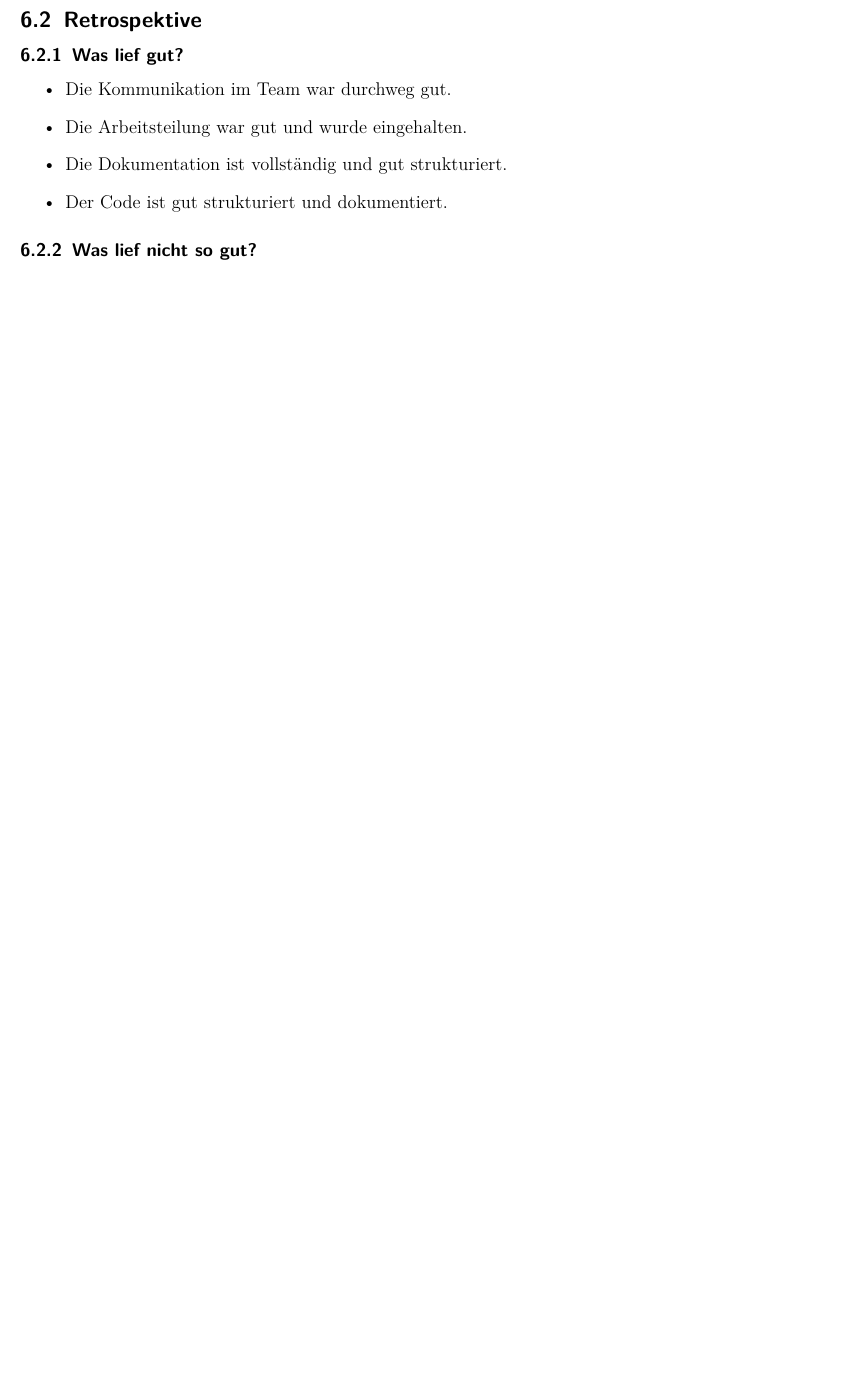
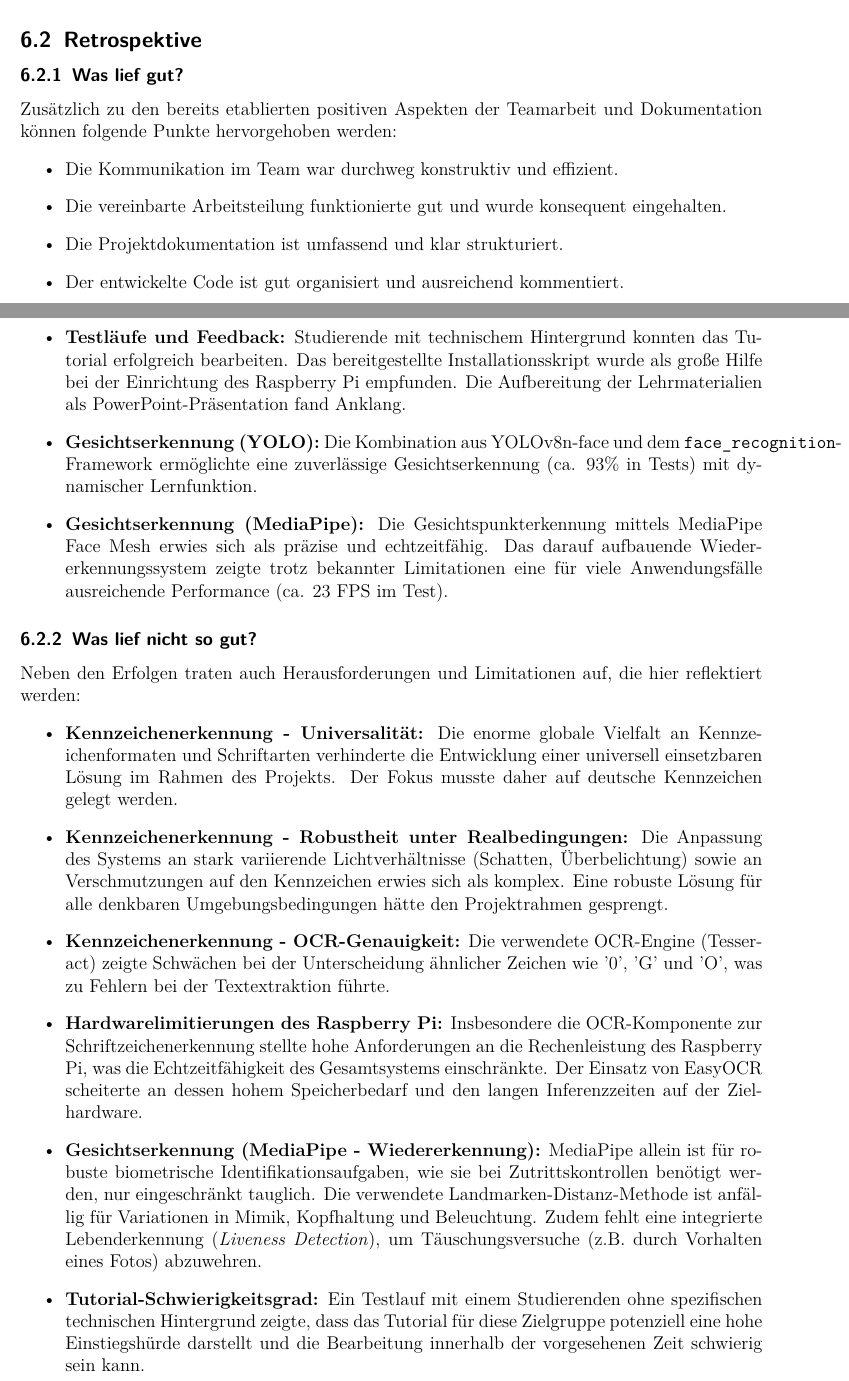
Before and after one commit to TOPR-yoloteam/YOLO, a LaTeX document (src/final_report/main.tex, which reads src/final_report/content/diskussion.tex): part of page 34 of 38 before the commit and two parts of pages 34 and 35 of 39 after it, the two joined at a grey line, cut so that both start at the same text, the shorter picture padded with empty space. Compiled offline with pdfLaTeX.

Commit message:
Erweitere den Abschnitt "Diskussion" um detaillierte Informationen zu den Projektzielen, den durchgeführten Testläufen und den Herausforderungen bei der Kennzeichenerkennung.

```diff
--- a/src/final_report/content/diskussion.tex
+++ b/src/final_report/content/diskussion.tex
@@ -4,8 +19,22 @@
 \subsubsection{Was lief gut?}
+Zusätzlich zu den bereits etablierten positiven Aspekten der Teamarbeit und Dokumentation können folgende Punkte hervorgehoben werden:
 \begin{itemize}
-    \item Die Kommunikation im Team war durchweg gut.
-    \item Die Arbeitsteilung war gut und wurde eingehalten.
-    \item Die Dokumentation ist vollständig und gut strukturiert.
-    \item Der Code ist gut strukturiert und dokumentiert.
+    \item Die Kommunikation im Team war durchweg konstruktiv und effizient.
+    \item Die vereinbarte Arbeitsteilung funktionierte gut und wurde konsequent eingehalten.
+    \item Die Projektdokumentation ist umfassend und klar strukturiert.
+    \item Der entwickelte Code ist gut organisiert und ausreichend kommentiert.
+    \item \textbf{Testläufe und Feedback:} Studierende mit technischem Hintergrund konnten das Tutorial erfolgreich bearbeiten. Das bereitgestellte Installationsskript wurde als große Hilfe bei der Einrichtung des Raspberry Pi empfunden. Die Aufbereitung der Lehrmaterialien als PowerPoint-Präsentation fand Anklang.
+    \item \textbf{Gesichtserkennung (YOLO):} Die Kombination aus YOLOv8n-face und dem \texttt{face\_recognition}-Framework ermöglichte eine zuverlässige Gesichtserkennung (ca. 93\% in Tests) mit dynamischer Lernfunktion.
+    \item \textbf{Gesichtserkennung (MediaPipe):} Die Gesichtspunkterkennung mittels MediaPipe Face Mesh erwies sich als präzise und echtzeitfähig. Das darauf aufbauende Wiedererkennungssystem zeigte trotz bekannter Limitationen eine für viele Anwendungsfälle ausreichende Performance (ca. 23 FPS im Test).
 \end{itemize}
+
 \subsubsection{Was lief nicht so gut?}
+Neben den Erfolgen traten auch Herausforderungen und Limitationen auf, die hier reflektiert werden:
+\begin{itemize}
+    \item \textbf{Kennzeichenerkennung - Universalität:} Die enorme globale Vielfalt an Kennzeichenformaten und Schriftarten verhinderte die Entwicklung einer universell einsetzbaren Lösung im Rahmen des Projekts. Der Fokus musste daher auf deutsche Kennzeichen gelegt werden.
+    \item \textbf{Kennzeichenerkennung - Robustheit unter Realbedingungen:} Die Anpassung des Systems an stark variierende Lichtverhältnisse (Schatten, Überbelichtung) sowie an Verschmutzungen auf den Kennzeichen erwies sich als komplex. Eine robuste Lösung für alle denkbaren Umgebungsbedingungen hätte den Projektrahmen gesprengt.
+    \item \textbf{Kennzeichenerkennung - OCR-Genauigkeit:} Die verwendete OCR-Engine (Tesseract) zeigte Schwächen bei der Unterscheidung ähnlicher Zeichen wie '0', 'G' und 'O', was zu Fehlern bei der Textextraktion führte.
+    \item \textbf{Hardwarelimitierungen des Raspberry Pi:} Insbesondere die OCR-Komponente zur Schriftzeichenerkennung stellte hohe Anforderungen an die Rechenleistung des Raspberry Pi, was die Echtzeitfähigkeit des Gesamtsystems einschränkte. Der Einsatz von EasyOCR scheiterte an dessen hohem Speicherbedarf und den langen Inferenzzeiten auf der Zielhardware.
+    \item \textbf{Gesichtserkennung (MediaPipe - Wiedererkennung):} MediaPipe allein ist für robuste biometrische Identifikationsaufgaben, wie sie bei Zutrittskontrollen benötigt werden, nur eingeschränkt tauglich. Die verwendete Landmarken-Distanz-Methode ist anfällig für Variationen in Mimik, Kopfhaltung und Beleuchtung. Zudem fehlt eine integrierte Lebenderkennung (\textit{Liveness Detection}), um Täuschungsversuche (z.B. durch Vorhalten eines Fotos) abzuwehren.
+    \item \textbf{Tutorial-Schwierigkeitsgrad:} Ein Testlauf mit einem Studierenden ohne spezifischen technischen Hintergrund zeigte, dass das Tutorial für diese Zielgruppe potenziell eine hohe Einstiegshürde darstellt und die Bearbeitung innerhalb der vorgesehenen Zeit schwierig sein kann.
+\end{itemize}
```
Also changed, not shown: src/final_report/content/diskussion.tex (15 more changed lines).
